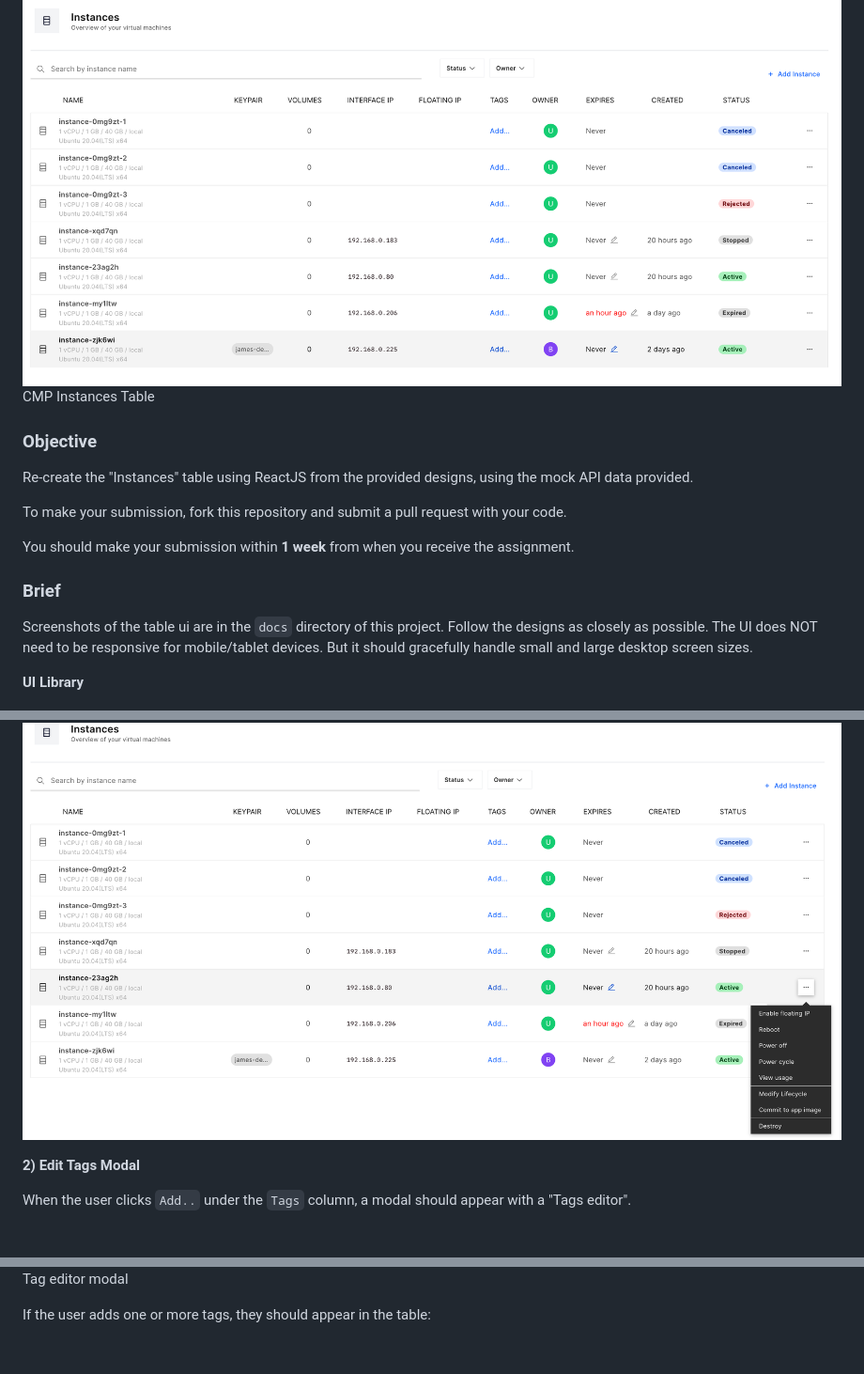
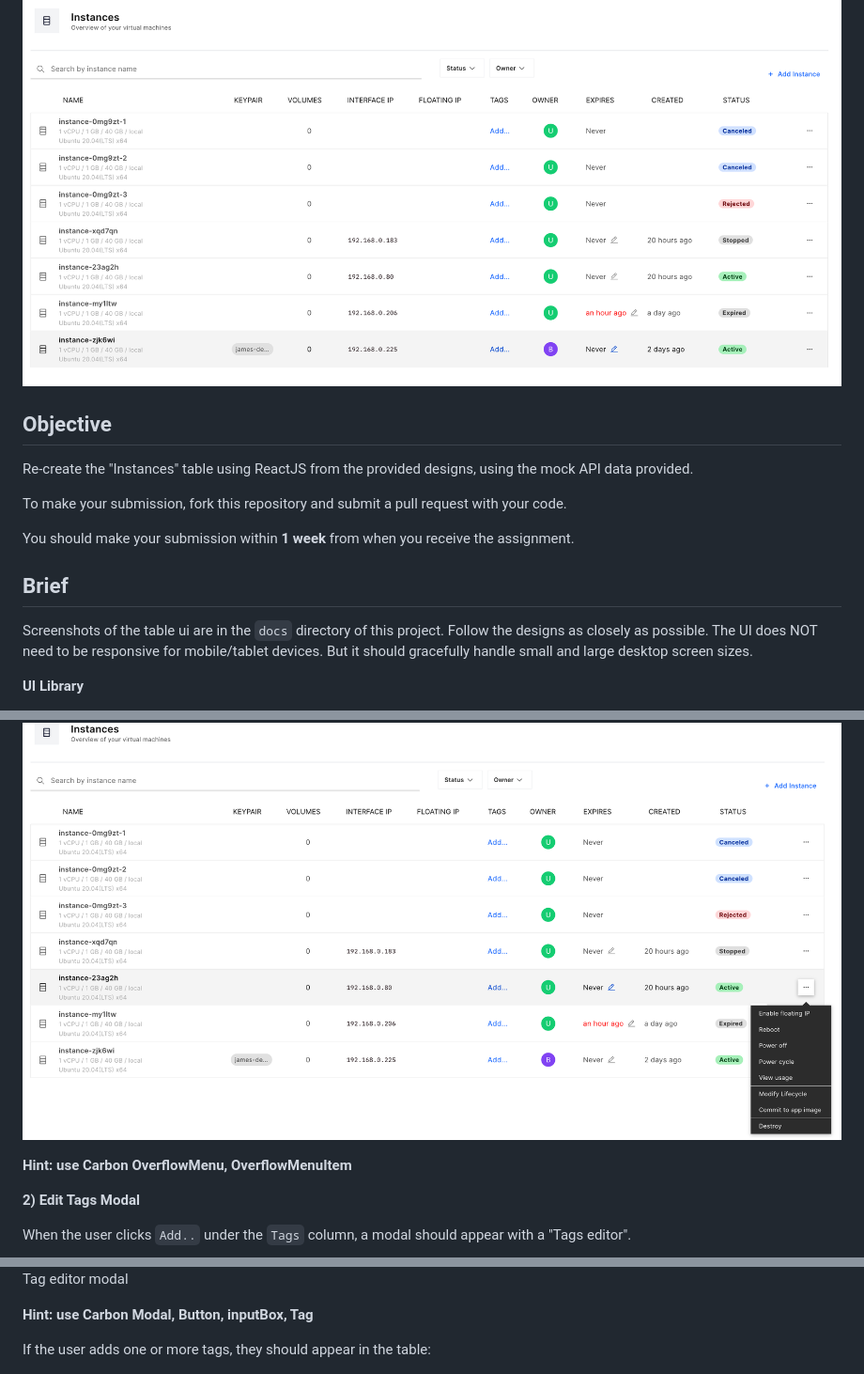
Before and after one commit to bigstack-oss/interview-assignment, a Markdown page: ASSIGNMENT.md, 3 parts joined by grey strips. Shown: that part at 94% size. Rendered like a GitHub page; blank space fills up the shorter version.

```diff
--- a/ASSIGNMENT.md
+++ b/ASSIGNMENT.md
@@ -3,7 +5,7 @@
 ![Instance Table](/docs/it-1.png)
-CMP Instances Table
 
-### Objective
+
+## Objective
 
 Re-create the "Instances" table using ReactJS from the provided designs, using the mock API data provided.
 
@@ -11,7 +13,7 @@ To make your submission, fork this repository and submit a pull request with you
 
 You should make your submission within **1 week** from when you receive the assignment.
 
-### Brief
+## Brief
 
 Screenshots of the table ui are in the `docs` directory of this project. Follow the designs as closely as possible. The UI does NOT need to be responsive for mobile/tablet devices. But it should gracefully handle small and large desktop screen sizes.
 
@@ -44,6 +69,8 @@ You will need to use `SWR` or a similar library to implement continuous data fet
 When the user clicks the `...` button in the end of a row, an overflow menu should appear with the given options. You **do not** need to implement the actions for each menu item.
 
 ![Overflow Menu](/docs/it-overflow.png)
+
+**Hint: use Carbon OverflowMenu, OverflowMenuItem**
 
 **2) Edit Tags Modal**
 
@@ -52,6 +79,8 @@ When the user clicks `Add..` under the `Tags` column, a modal should appear with
 ![Tag edit modal](/docs/it-tags.png)
 Tag editor modal
 
+**Hint: use Carbon Modal, Button, inputBox, Tag**
+
 If the user adds one or more tags, they should appear in the table:
 
 ![Instance with tag](/docs/it-with-tag.png)
```
Also changed, not shown: other parts of ASSIGNMENT.md (+30 -6 lines), README.md (+2 -9 lines), docs/it-instances-endpoint.png (added), 3 other files.
